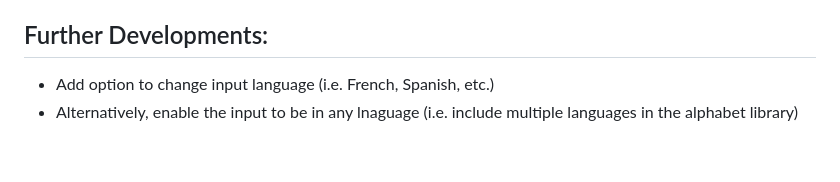
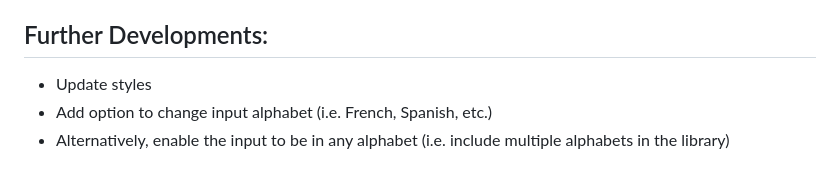
Before and after one commit to jpthacker/morse-code-translator, a Markdown page: README.md, the part around the change printed below. GitHub-like rendering.

```diff
--- a/README.md
+++ b/README.md
@@ -16,5 +46,6 @@ The translator is case insensitive, thus “sos” should produce same output as
 
 ## Further Developments:
 
-- Add option to change input language (i.e. French, Spanish, etc.)
-- Alternatively, enable the input to be in any lnaguage (i.e. include multiple languages in the alphabet library)
+- Update styles
+- Add option to change input alphabet (i.e. French, Spanish, etc.)
+- Alternatively, enable the input to be in any alphabet (i.e. include multiple alphabets in the library)
```
Also changed, not shown: other parts of README.md (+32 -2 lines), morse-code-gif.gif (added).
